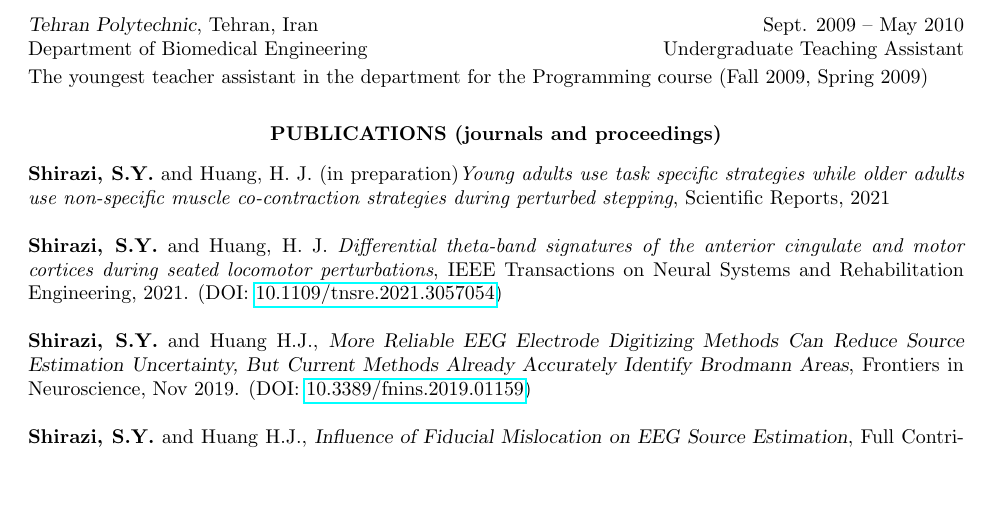
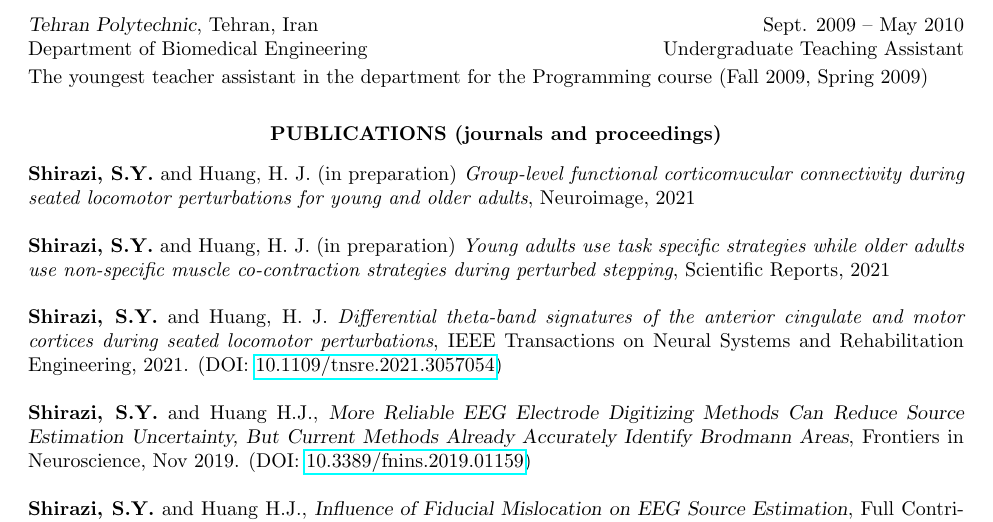
Before and after one commit to neuromechanist/Seyed-Yahya-Shirazi-CV, a LaTeX CV (seyed-CV.tex): part of page 2 of 4, cut so that both start at the same text, the shorter picture padded with empty space. Compiled offline with pdfLaTeX.

Commit message:
added connectivity paper

```diff
--- a/seyed-CV.tex
+++ b/seyed-CV.tex
@@ -127,7 +127,9 @@ The youngest teacher assistant in the department for the Programming course (Fal
 \section{\centerline{PUBLICATIONS (journals and proceedings)}}
 
 \vspace{8pt} % Gap between title and text
-\textbf{Shirazi, S.Y.} and Huang, H. J. (in preparation)\textit{Young adults use task specific strategies while older adults use non-specific muscle co-contraction strategies during perturbed stepping}, Scientific Reports, 2021
+\textbf{Shirazi, S.Y.} and Huang, H. J. (in preparation)\textit{ Group-level functional corticomucular connectivity during seated locomotor perturbations for young and older adults}, Neuroimage, 2021
+
+\textbf{Shirazi, S.Y.} and Huang, H. J. (in preparation)\textit{ Young adults use task specific strategies while older adults use non-specific muscle co-contraction strategies during perturbed stepping}, Scientific Reports, 2021
 
 \textbf{Shirazi, S.Y.} and Huang, H. J. \textit{Differential theta-band signatures of the anterior cingulate and motor cortices during seated locomotor perturbations}, IEEE Transactions on Neural Systems and Rehabilitation Engineering, 2021. (DOI: \href{https://ieeexplore.ieee.org/document/9347561}{10.1109/tnsre.2021.3057054})
 
```
Also changed, not shown: seyed-CV.pdf, 3 other files.
